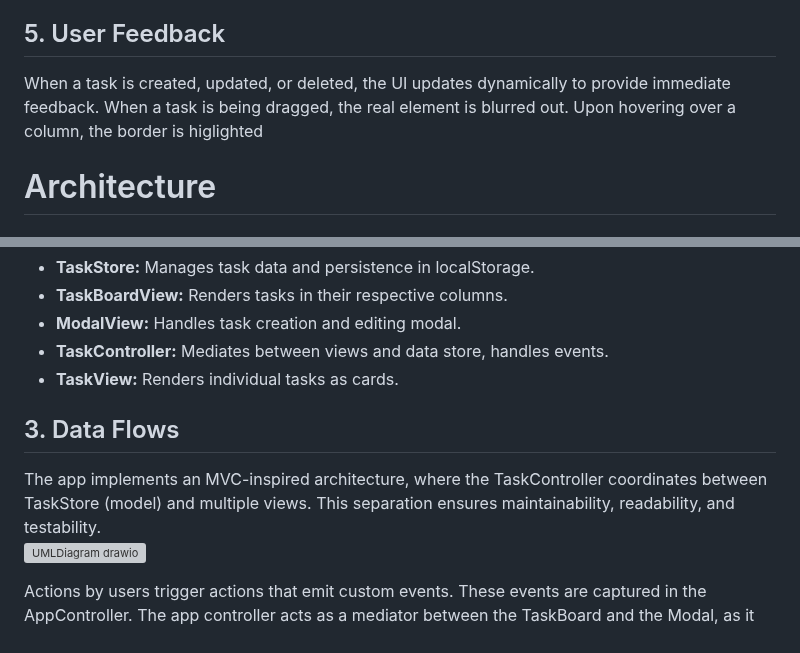
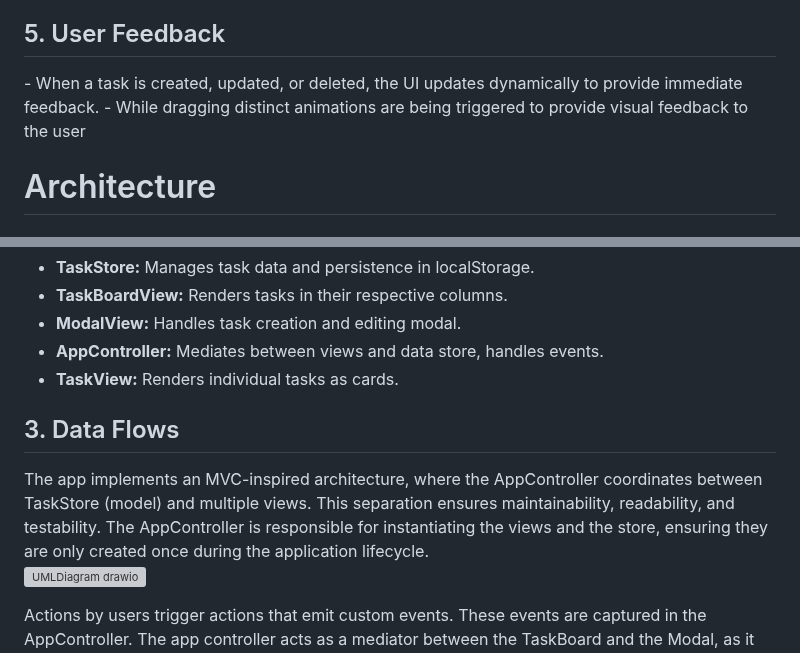
Before and after one commit to mihaiaustrianu/taskmanager, a Markdown page: README.md, 2 parts joined by grey strips. GitHub-like rendering; grey boxes are pictures that could not be loaded.

```diff
--- a/README.md
+++ b/README.md
@@ -31,8 +31,8 @@ The app follows accessibility principles:
 </ul>
 
 <h2>5. User Feedback</h2>
-When a task is created, updated, or deleted, the UI updates dynamically to provide immediate feedback.
-When a task is being dragged, the real element is blurred out. Upon hovering over a column, the border is higlighted
+- When a task is created, updated, or deleted, the UI updates dynamically to provide immediate feedback.
+- While dragging distinct animations are being triggered to provide visual feedback to the user
 
 <h1>Architecture</h1>
 
@@ -49,13 +49,14 @@ When a task is being dragged, the real element is blurred out. Upon hovering ove
   <li><b>TaskStore:</b> Manages task data and persistence in localStorage.</li>
   <li><b>TaskBoardView:</b> Renders tasks in their respective columns.</li>
   <li><b>ModalView:</b> Handles task creation and editing modal.</li>
-  <li><b>TaskController:</b> Mediates between views and data store, handles events.</li>
+  <li><b>AppController:</b> Mediates between views and data store, handles events.</li>
   <li><b>TaskView:</b> Renders individual tasks as cards.</li>
 </ul>
 
 <h2>3. Data Flows</h2>
-The app implements an MVC-inspired architecture, where the TaskController coordinates between TaskStore (model) and multiple views.
+The app implements an MVC-inspired architecture, where the AppController coordinates between TaskStore (model) and multiple views.
 This separation ensures maintainability, readability, and testability.
+The AppController is responsible for instantiating the views and the store, ensuring they are only created once during the application lifecycle.
 
 ![UMLDiagram drawio](https://github.com/user-attachments/assets/af2885ae-27b5-4284-ae2e-4fc468205bd5)
 
```
Also changed, not shown: other parts of README.md (+6 -6 lines).
